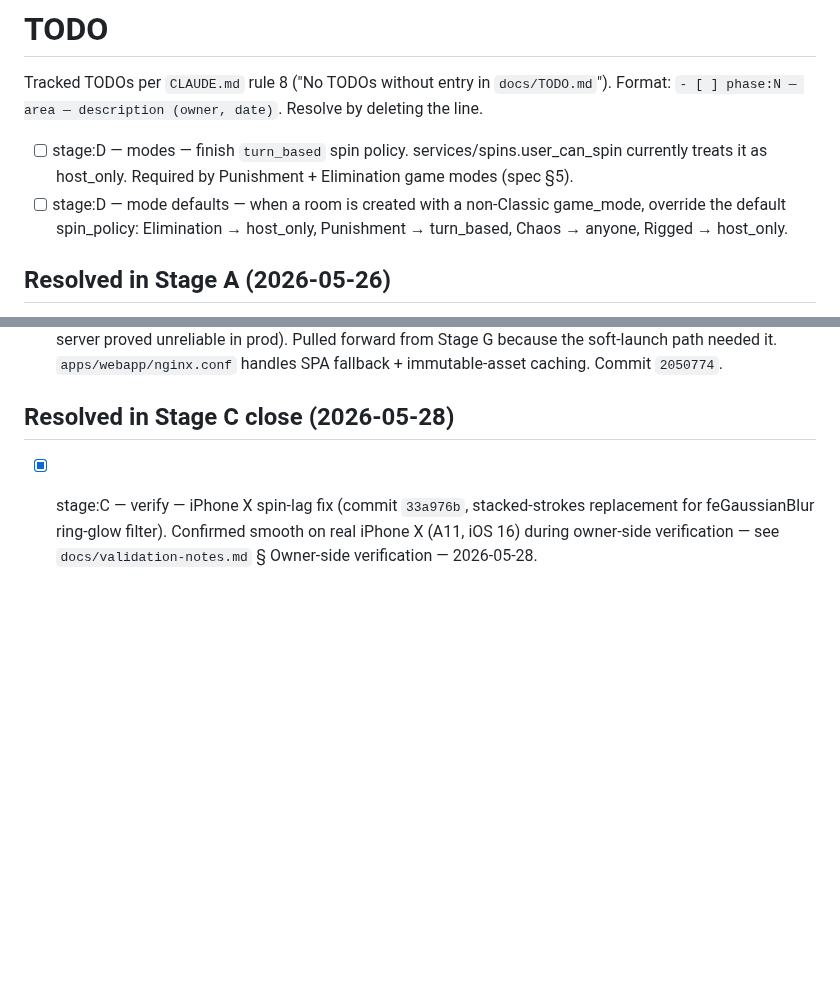
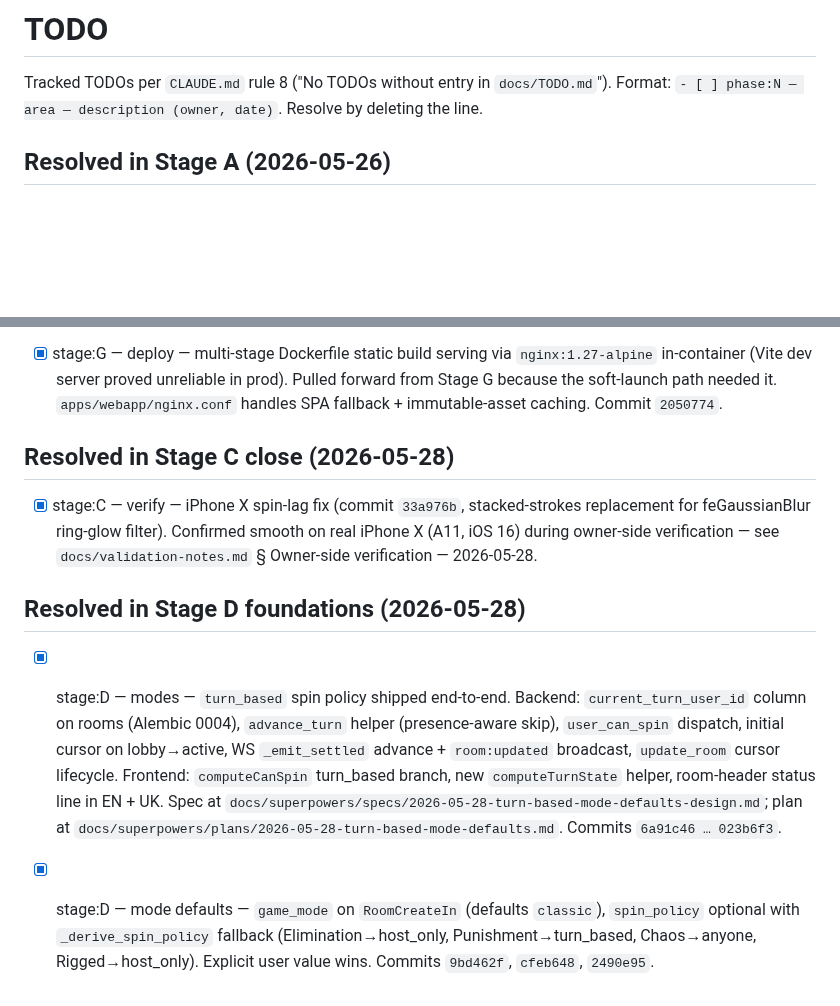
Before and after one commit to vyahello/hoba, a Markdown page: docs/TODO.md, 2 parts joined by grey strips. Rendered like a GitHub page; blank space fills up the shorter version.

Commit message:
docs(todo): strike Stage D turn_based + mode-default items (closed by this plan)

```diff
--- a/docs/TODO.md
+++ b/docs/TODO.md
@@ -3,8 +3,6 @@
 Tracked TODOs per `CLAUDE.md` rule 8 ("No TODOs without entry in `docs/TODO.md`").
 Format: `- [ ] phase:N — area — description (owner, date)`. Resolve by deleting the line.
 
-- [ ] stage:D — modes — finish `turn_based` spin policy. services/spins.user_can_spin currently treats it as host_only. Required by Punishment + Elimination game modes (spec §5).
-- [ ] stage:D — mode defaults — when a room is created with a non-Classic game_mode, override the default spin_policy: Elimination → host_only, Punishment → turn_based, Chaos → anyone, Rigged → host_only.
 ## Resolved in Stage A (2026-05-26)
 
 - [x] phase:6 — share — `RootLayout` now reads `start_param` from SDK → URL hash → URL query (the SDK at v7.10.1 ignores top-level `tgWebAppStartParam`); share link builder supports the optional Direct Link Mini App `/<short_name>?startapp=` form via `VITE_TELEGRAM_APP_SHORT_NAME`.
@@ -32,3 +30,8 @@ Format: `- [ ] phase:N — area — description (owner, date)`. Resolve by delet
 ## Resolved in Stage C close (2026-05-28)
 
 - [x] stage:C — verify — iPhone X spin-lag fix (commit `33a976b`, stacked-strokes replacement for feGaussianBlur ring-glow filter). Confirmed smooth on real iPhone X (A11, iOS 16) during owner-side verification — see `docs/validation-notes.md` § Owner-side verification — 2026-05-28.
+
+## Resolved in Stage D foundations (2026-05-28)
+
+- [x] stage:D — modes — `turn_based` spin policy shipped end-to-end. Backend: `current_turn_user_id` column on rooms (Alembic 0004), `advance_turn` helper (presence-aware skip), `user_can_spin` dispatch, initial cursor on lobby→active, WS `_emit_settled` advance + `room:updated` broadcast, `update_room` cursor lifecycle. Frontend: `computeCanSpin` turn_based branch, new `computeTurnState` helper, room-header status line in EN + UK. Spec at `docs/superpowers/specs/2026-05-28-turn-based-mode-defaults-design.md`; plan at `docs/superpowers/plans/2026-05-28-turn-based-mode-defaults.md`. Commits `6a91c46 … 023b6f3`.
+- [x] stage:D — mode defaults — `game_mode` on `RoomCreateIn` (defaults `classic`), `spin_policy` optional with `_derive_spin_policy` fallback (Elimination→host_only, Punishment→turn_based, Chaos→anyone, Rigged→host_only). Explicit user value wins. Commits `9bd462f`, `cfeb648`, `2490e95`.
```
